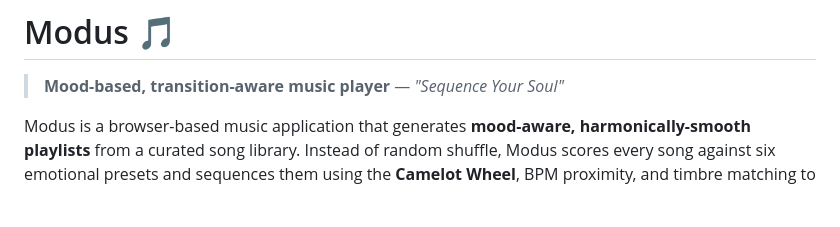
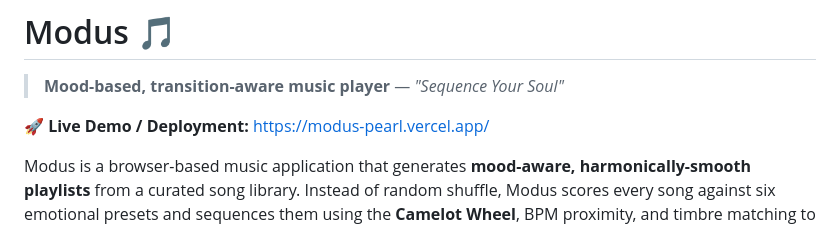
Before and after one commit to gauravmalik04/Modus, a Markdown page: README.md, the part around the change. Rendered like a GitHub page; blank space fills up the shorter version.

Commit message:
added deployment link

```diff
--- a/README.md
+++ b/README.md
@@ -1,6 +1,8 @@
 # Modus 🎵
 
 > **Mood-based, transition-aware music player** — *"Sequence Your Soul"*
+
+🚀 **Live Demo / Deployment:** [https://modus-pearl.vercel.app/](https://modus-pearl.vercel.app/)
 
 Modus is a browser-based music application that generates **mood-aware, harmonically-smooth playlists** from a curated song library. Instead of random shuffle, Modus scores every song against six emotional presets and sequences them using the **Camelot Wheel**, BPM proximity, and timbre matching to create seamless listening journeys.
 
```
